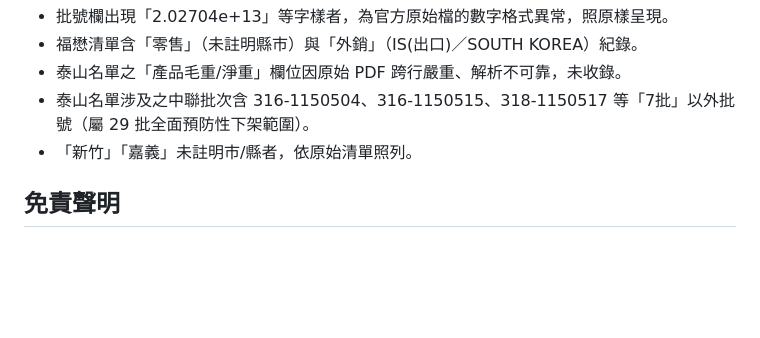
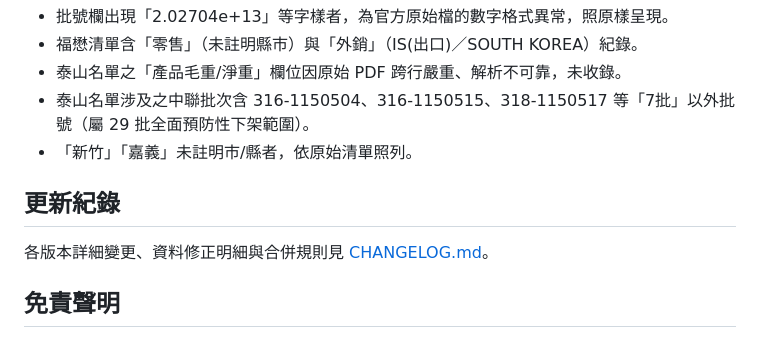
Before and after one commit to at9701/check_U, a Markdown page: README.md, the part around the change. Drawn GitHub-style; blank space fills up the shorter version.

Commit message:
新增 CHANGELOG：記錄 115.07.17 重構與三清單整合之完整過程
Co-Authored-By: Claude Fable 5 <noreply@anthropic.com>

```diff
--- a/README.md
+++ b/README.md
@@ -59,6 +59,10 @@ checkU/
 - 泰山名單涉及之中聯批次含 316-1150504、316-1150515、318-1150517 等「7批」以外批號（屬 29 批全面預防性下架範圍）。
 - 「新竹」「嘉義」未註明市/縣者，依原始清單照列。
 
+## 更新紀錄
+
+各版本詳細變更、資料修正明細與合併規則見 [CHANGELOG.md](CHANGELOG.md)。
+
 ## 免責聲明
 
 本站為民間彙整之查詢輔助工具，非官方網站。列入名單＝曾進貨受影響批號油品（依規定應下架回收），不代表該業者所有產品有問題。實際下架與退換貨資訊以衛福部食藥署專區及各業者公告為準。
```
Also changed, not shown: CHANGELOG.md (added, +83 -0 lines).
